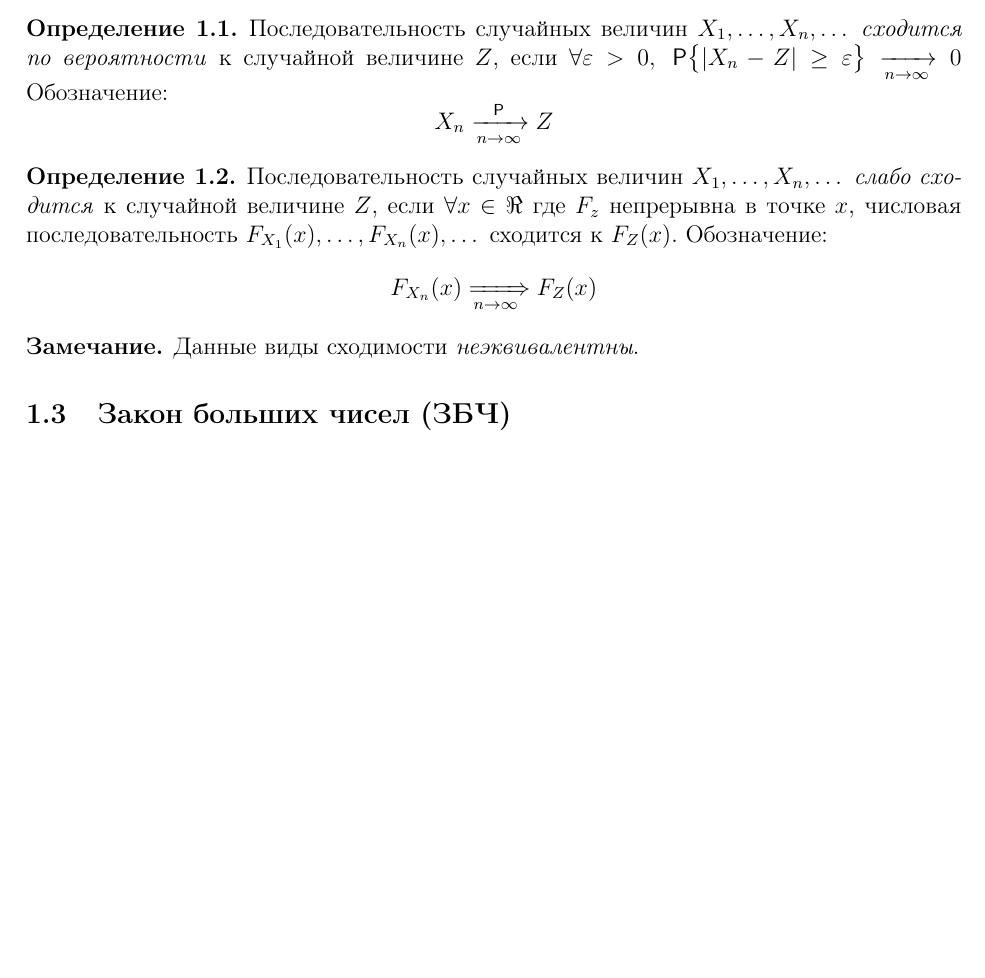
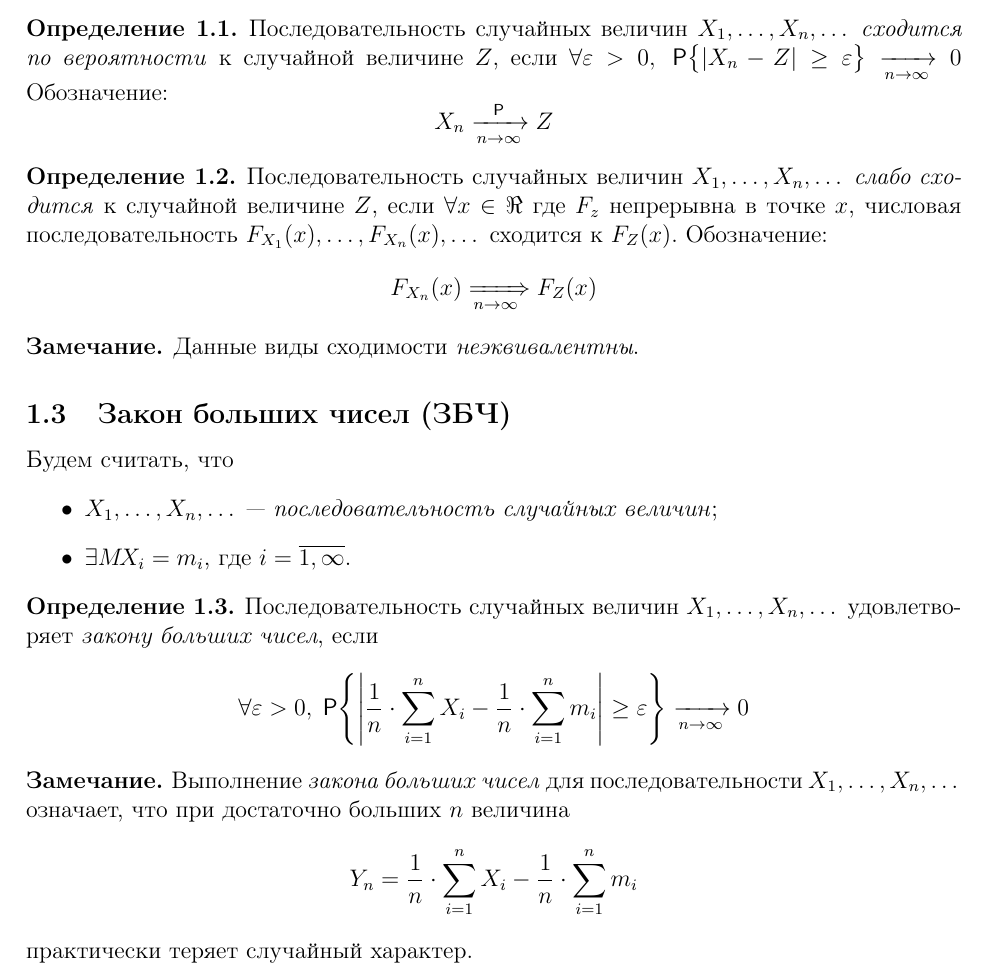
Before and after one commit to BBQTD/BMSTU-IU7-Mathematical-Statistics-Lections, a LaTeX document (src/main.tex, which reads src/chapters/01-lmt-thm.tex): part of page 4 of 4, cut so that both start at the same text, the shorter picture padded with empty space. Compiled offline with pdfLaTeX.

Commit message:
definition and remark

```diff
--- a/src/chapters/01-lmt-thm.tex
+++ b/src/chapters/01-lmt-thm.tex
@@ -136,3 +136,22 @@
 
 
 \subsection{Закон больших чисел (ЗБЧ)}
+
+Будем считать, что
+\begin{itemize}
+	\item \infseqX --- \emph{последовательность случайных величин};
+	\item $\exists\mx_i = m_i$, где $i = \overline{1, \infty}$.
+\end{itemize}
+
+\begin{defn}
+	Последовательность случайных величин \infseqX удовлетворяет \emph{закону больших чисел}, если
+	\[\forall\varepsilon > 0,\; \Prob\Biggl\{ \Biggl|\frac{1}{n}\cdot\sum_{i = 1}^{n} X_i - \frac{1}{n}\cdot\sum_{i = 1}^{n} m_i\Biggr| \geq \varepsilon \Biggr\} \xrightarrow[n\to\infty]{} 0\]
+\end{defn}
+
+\begin{rem}
+	Выполнение \emph{закона больших чисел} для последовательности \infseqX означает, что при достаточно больших $n$ величина
+	\[
+		Y_n = \frac{1}{n}\cdot\sum_{i = 1}^{n} X_i - \frac{1}{n}\cdot\sum_{i = 1}^{n} m_i
+	\]
+	практически теряет случайный характер.
+\end{rem}
```
Also changed, not shown: src/main.pdf.
